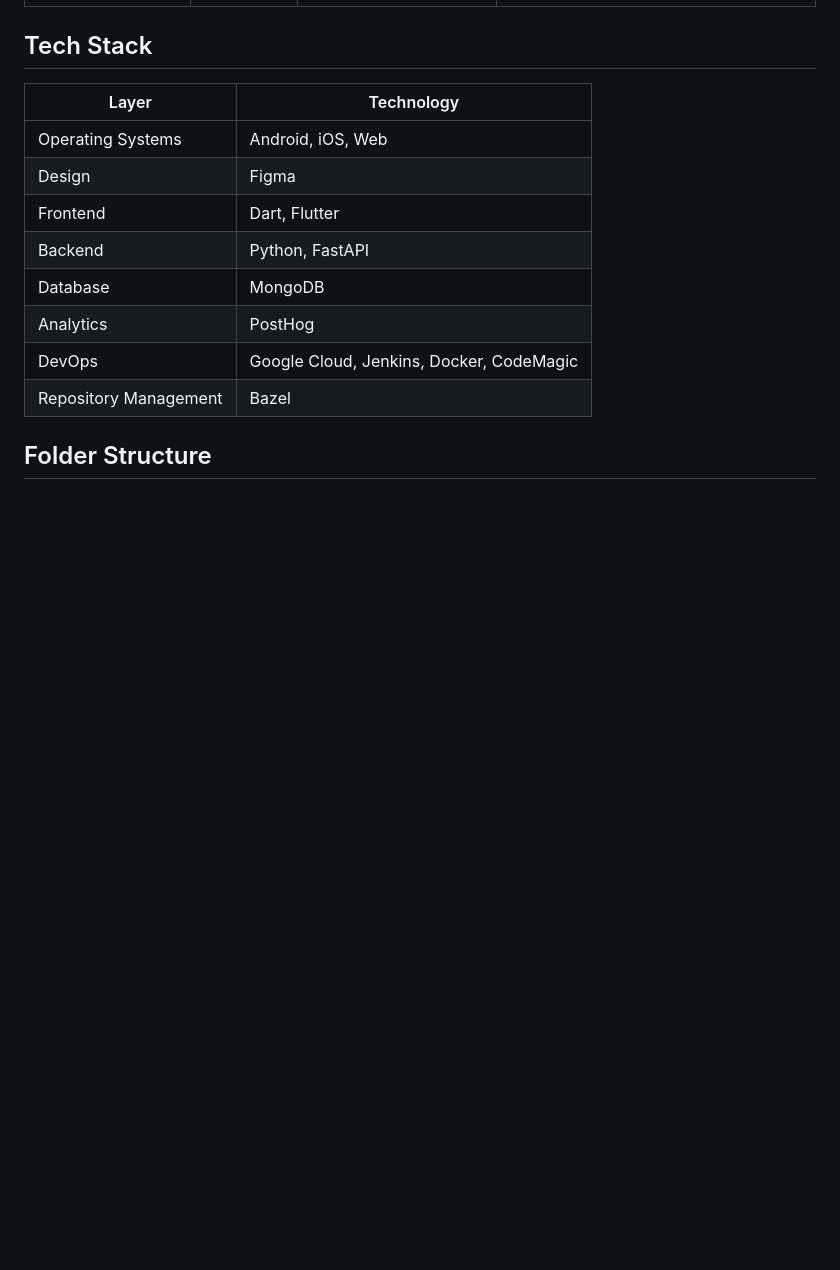
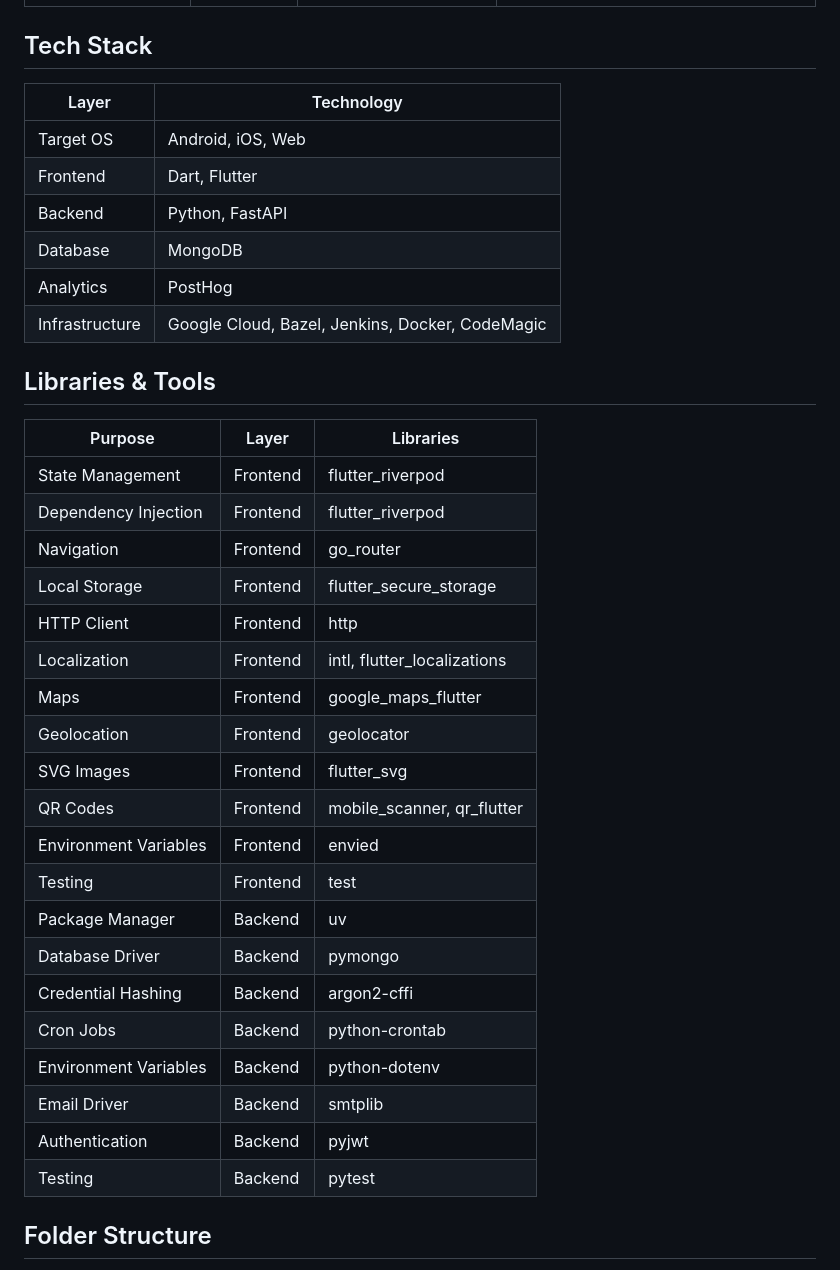
Before and after one commit to streetballer/ai, a Markdown page: CLAUDE.md, the part around one of its changes. Rendered like a GitHub page; blank space fills up the shorter version.

```diff
--- a/CLAUDE.md
+++ b/CLAUDE.md
@@ -22,16 +22,39 @@ Streetballer is a basketball community app that helps amateur basketball players
 
 ## Tech Stack
 
-| Layer                 | Technology                               |
-| --------------------- | ---------------------------------------- |
-| Operating Systems     | Android, iOS, Web                        |
-| Design                | Figma                                    |
-| Frontend              | Dart, Flutter                            |
-| Backend               | Python, FastAPI                          |
-| Database              | MongoDB                                  |
-| Analytics             | PostHog                                  |
-| DevOps                | Google Cloud, Jenkins, Docker, CodeMagic |
-| Repository Management | Bazel                                    |
+| Layer          | Technology                                      |
+| -------------- | ----------------------------------------------- |
+| Target OS      | Android, iOS, Web                               |
+| Frontend       | Dart, Flutter                                   |
+| Backend        | Python, FastAPI                                 |
+| Database       | MongoDB                                         |
+| Analytics      | PostHog                                         |
+| Infrastructure | Google Cloud, Bazel, Jenkins, Docker, CodeMagic |
+
+## Libraries & Tools
+
+| Purpose               | Layer    | Libraries                   |
+| --------------------- | -------- | --------------------------- |
+| State Management      | Frontend | flutter_riverpod            |
+| Dependency Injection  | Frontend | flutter_riverpod            |
+| Navigation            | Frontend | go_router                   |
+| Local Storage         | Frontend | flutter_secure_storage      |
+| HTTP Client           | Frontend | http                        |
+| Localization          | Frontend | intl, flutter_localizations |
+| Maps                  | Frontend | google_maps_flutter         |
+| Geolocation           | Frontend | geolocator                  |
+| SVG Images            | Frontend | flutter_svg                 |
+| QR Codes              | Frontend | mobile_scanner, qr_flutter  |
+| Environment Variables | Frontend | envied                      |
+| Testing               | Frontend | test                        |
+| Package Manager       | Backend  | uv                          |
+| Database Driver       | Backend  | pymongo                     |
+| Credential Hashing    | Backend  | argon2-cffi                 |
+| Cron Jobs             | Backend  | python-crontab              |
+| Environment Variables | Backend  | python-dotenv               |
+| Email Driver          | Backend  | smtplib                     |
+| Authentication        | Backend  | pyjwt                       |
+| Testing               | Backend  | pytest                      |
 
 ## Folder Structure
 
```
Also changed, not shown: other parts of CLAUDE.md (+42 -75 lines).
